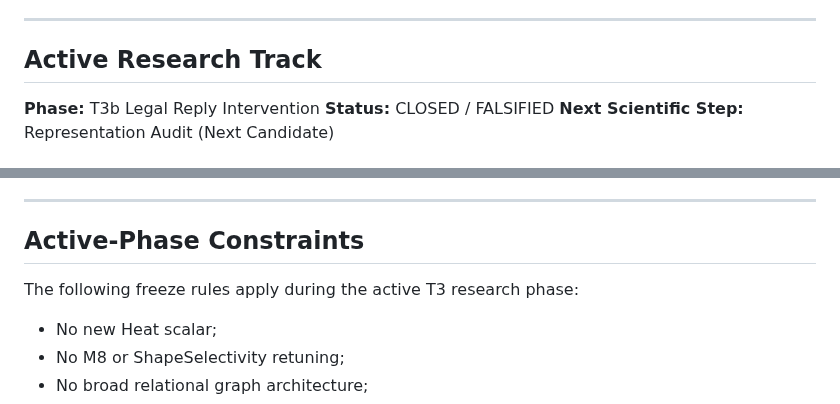
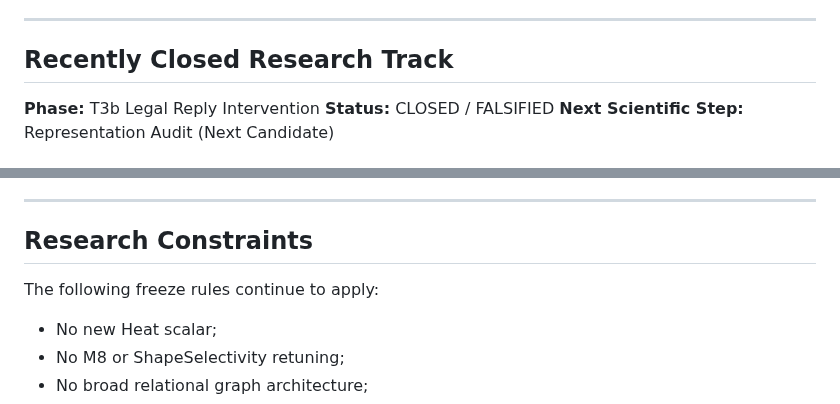
Before and after one commit to JosephJMWalker-MBA/Chess-Board-Heat-Map-Instruct, a Markdown page: docs/research/NEXT_WORK_MAP.md, 2 parts joined by grey strips. Rendered like a GitHub page.

```diff
--- a/docs/research/NEXT_WORK_MAP.md
+++ b/docs/research/NEXT_WORK_MAP.md
@@ -68,7 +68,7 @@ Proved that exact ordered `future_moves` restore deterministic replay of standar
 
 ---
 
-## Active Research Track
+## Recently Closed Research Track
 
 **Phase:** T3b Legal Reply Intervention
 **Status:** CLOSED / FALSIFIED
@@ -140,9 +140,9 @@ Remain downstream and outside objective Heat.
 
 ---
 
-## Active-Phase Constraints
+## Research Constraints
 
-The following freeze rules apply during the active T3 research phase:
+The following freeze rules continue to apply:
 
 - No new Heat scalar;
 - No M8 or ShapeSelectivity retuning;
```
Also changed, not shown: docs/research/EVIDENCE_TREE_SYNTHESIS.md (added, +146 -0 lines).
